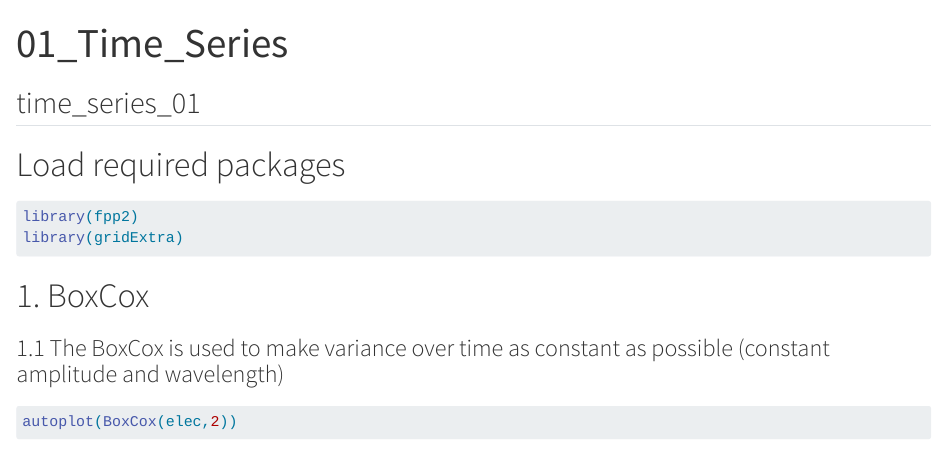
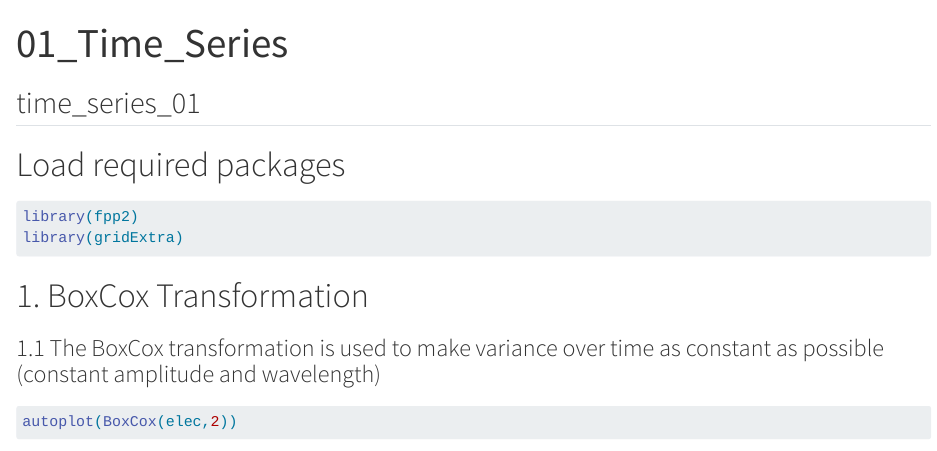
Before and after one commit to Rayybird96/DSA301_TimeSeries, a Quarto document (R/01_Time_Series.qmd): the page in a window 1100 px wide, from its top. Rendered offline with R 4.5, knitr and Pandoc in place of Quarto, with nearby package versions; some code elsewhere in the file could not run offline; common packages that the code uses without loading them are loaded.

Commit message:
renaming

````diff
--- a/R/01_Time_Series.qmd
+++ b/R/01_Time_Series.qmd
@@ -13,9 +13,9 @@ library(fpp2)
 library(gridExtra)
 ```
 
-# 1. BoxCox
+# 1. BoxCox Transformation
 
-### 1.1 The BoxCox is used to make variance over time as constant as possible (constant amplitude and wavelength)
+### 1.1 The BoxCox transformation is used to make variance over time as constant as possible (constant amplitude and wavelength)
 
 ```{r}
 autoplot(BoxCox(elec,2))
````
